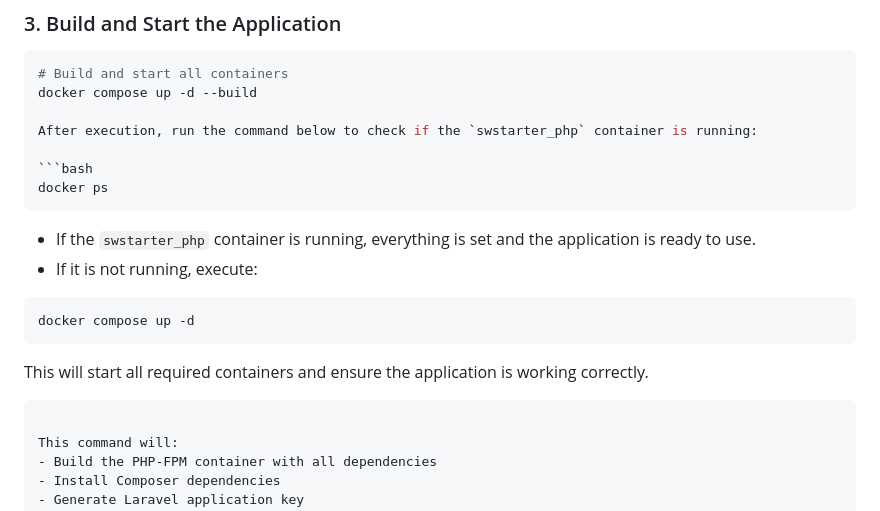
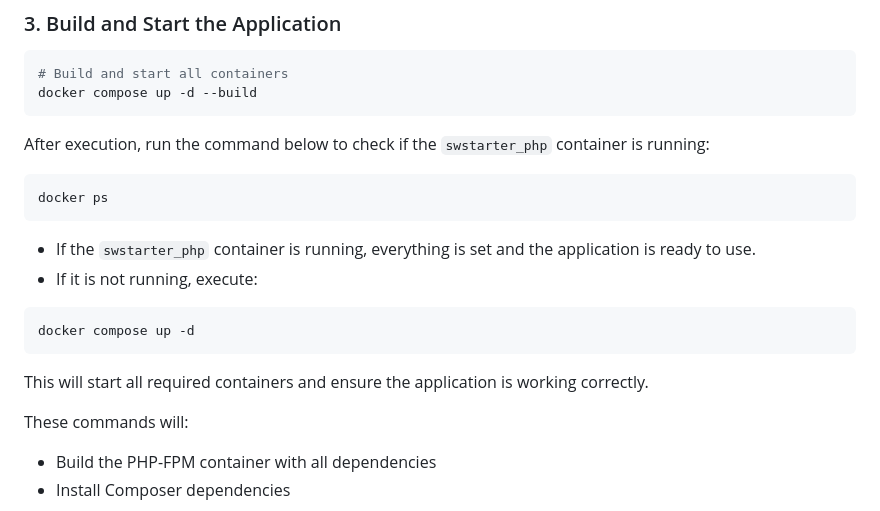
Before and after one commit to arsafiso/lawnstarter-assignment, a Markdown page: README.md, the part around the change. Rendered like a GitHub page.

Commit message:
Update documentation

````diff
--- a/README.md
+++ b/README.md
@@ -96,6 +96,7 @@ The `.env` file for Laravel is automatically created from `.env.example` during
 ```bash
 # Build and start all containers
 docker compose up -d --build
+```
 
 After execution, run the command below to check if the `swstarter_php` container is running:
 
@@ -111,9 +112,8 @@ docker compose up -d
 ```
 
 This will start all required containers and ensure the application is working correctly.
-```
 
-This command will:
+These commands will:
 - Build the PHP-FPM container with all dependencies
 - Install Composer dependencies
 - Generate Laravel application key
````
